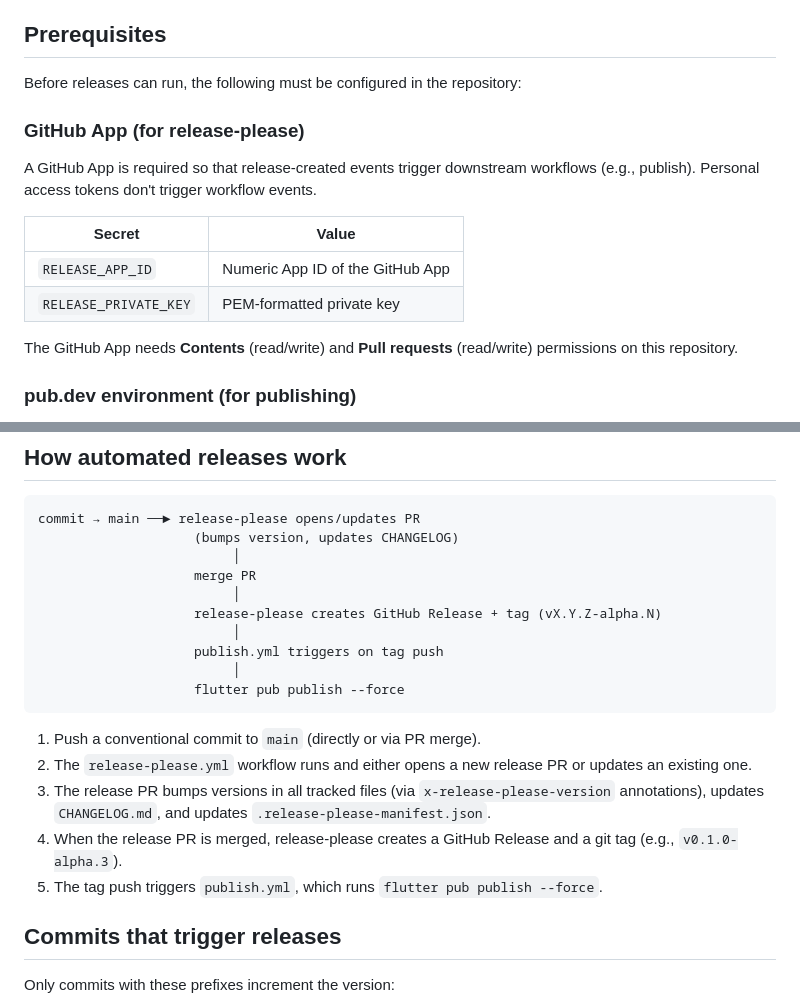
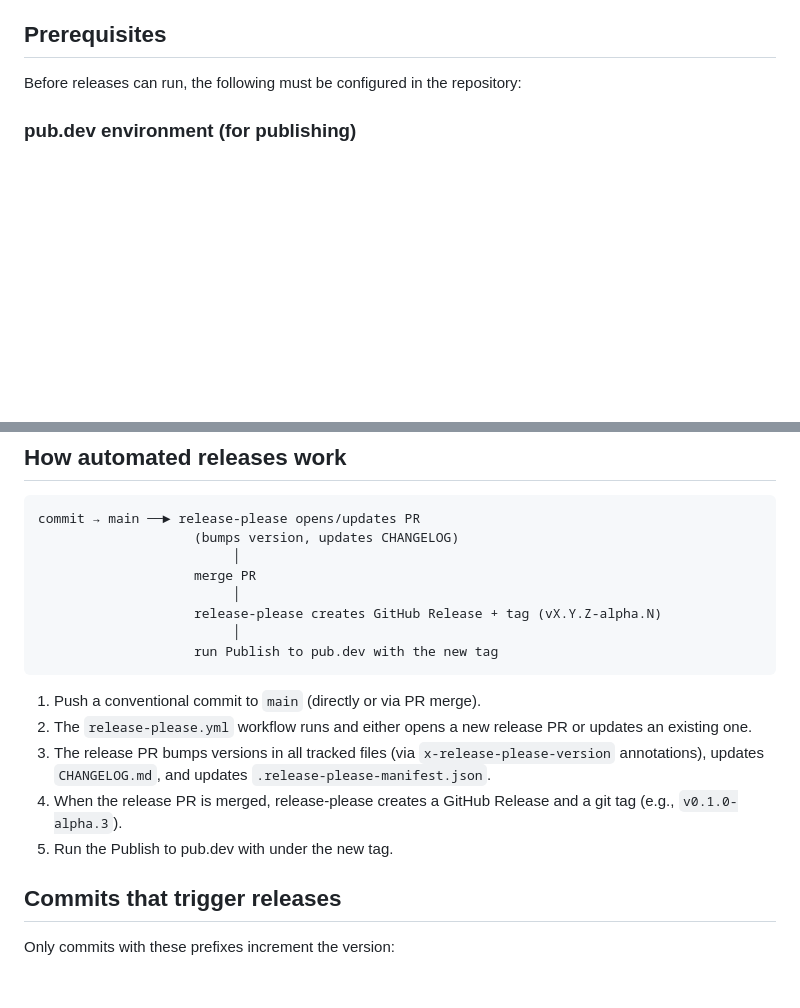
Before and after one commit to amplitude/experiment-flutter-client, a Markdown page: RELEASING.md, 2 parts joined by grey strips. Drawn GitHub-style; blank space fills up the shorter version.

Commit message:
chore: update releasing doc to reflect manual publishing step (#10)

````diff
--- a/RELEASING.md
+++ b/RELEASING.md
@@ -5,17 +5,6 @@ This project uses [release-please](https://github.com/googleapis/release-please)
 ## Prerequisites
 
 Before releases can run, the following must be configured in the repository:
-
-### GitHub App (for release-please)
-
-A GitHub App is required so that release-created events trigger downstream workflows (e.g., publish). Personal access tokens don't trigger workflow events.
-
-| Secret | Value |
-|--------|-------|
-| `RELEASE_APP_ID` | Numeric App ID of the GitHub App |
-| `RELEASE_PRIVATE_KEY` | PEM-formatted private key |
-
-The GitHub App needs **Contents** (read/write) and **Pull requests** (read/write) permissions on this repository.
 
 ### pub.dev environment (for publishing)
 
@@ -32,16 +21,14 @@ commit → main ──► release-please opens/updates PR
                          │
                     release-please creates GitHub Release + tag (vX.Y.Z-alpha.N)
                          │
-                    publish.yml triggers on tag push
-                         │
-                    flutter pub publish --force
+                    run Publish to pub.dev with the new tag
 ```
 
 1. Push a conventional commit to `main` (directly or via PR merge).
 2. The `release-please.yml` workflow runs and either opens a new release PR or updates an existing one.
 3. The release PR bumps versions in all tracked files (via `x-release-please-version` annotations), updates `CHANGELOG.md`, and updates `.release-please-manifest.json`.
 4. When the release PR is merged, release-please creates a GitHub Release and a git tag (e.g., `v0.1.0-alpha.3`).
-5. The tag push triggers `publish.yml`, which runs `flutter pub publish --force`.
+5. Run the Publish to pub.dev with under the new tag.
 
 ## Commits that trigger releases
 
````
